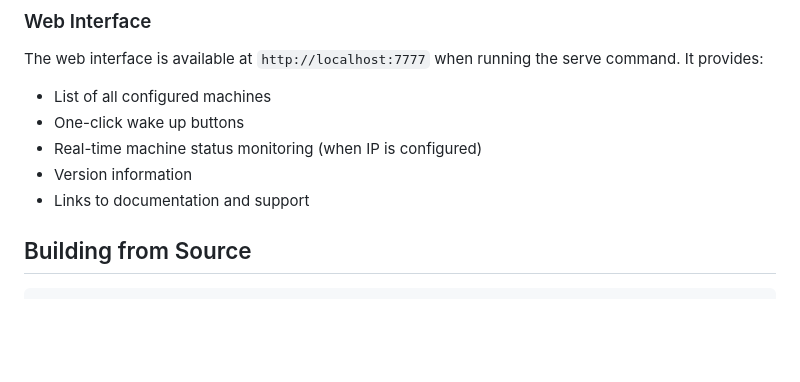
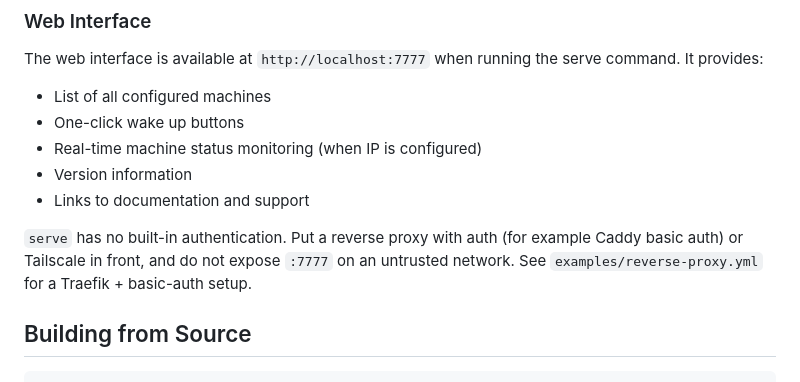
Before and after one commit to mnizarzr/wol, a Markdown page: README.md, the part around the change. Rendered like a GitHub page; blank space fills up the shorter version.

Commit message:
docs: note Caddy/Tailscale access model for serve

````diff
--- a/README.md
+++ b/README.md
@@ -243,6 +243,11 @@ command. It provides:
 - Version information
 - Links to documentation and support
 
+`serve` has no built-in authentication. Put a reverse proxy with auth (for
+example Caddy basic auth) or Tailscale in front, and do not expose `:7777` on an
+untrusted network. See `examples/reverse-proxy.yml` for a Traefik + basic-auth
+setup.
+
 ## Building from Source
 
 ```sh
````
